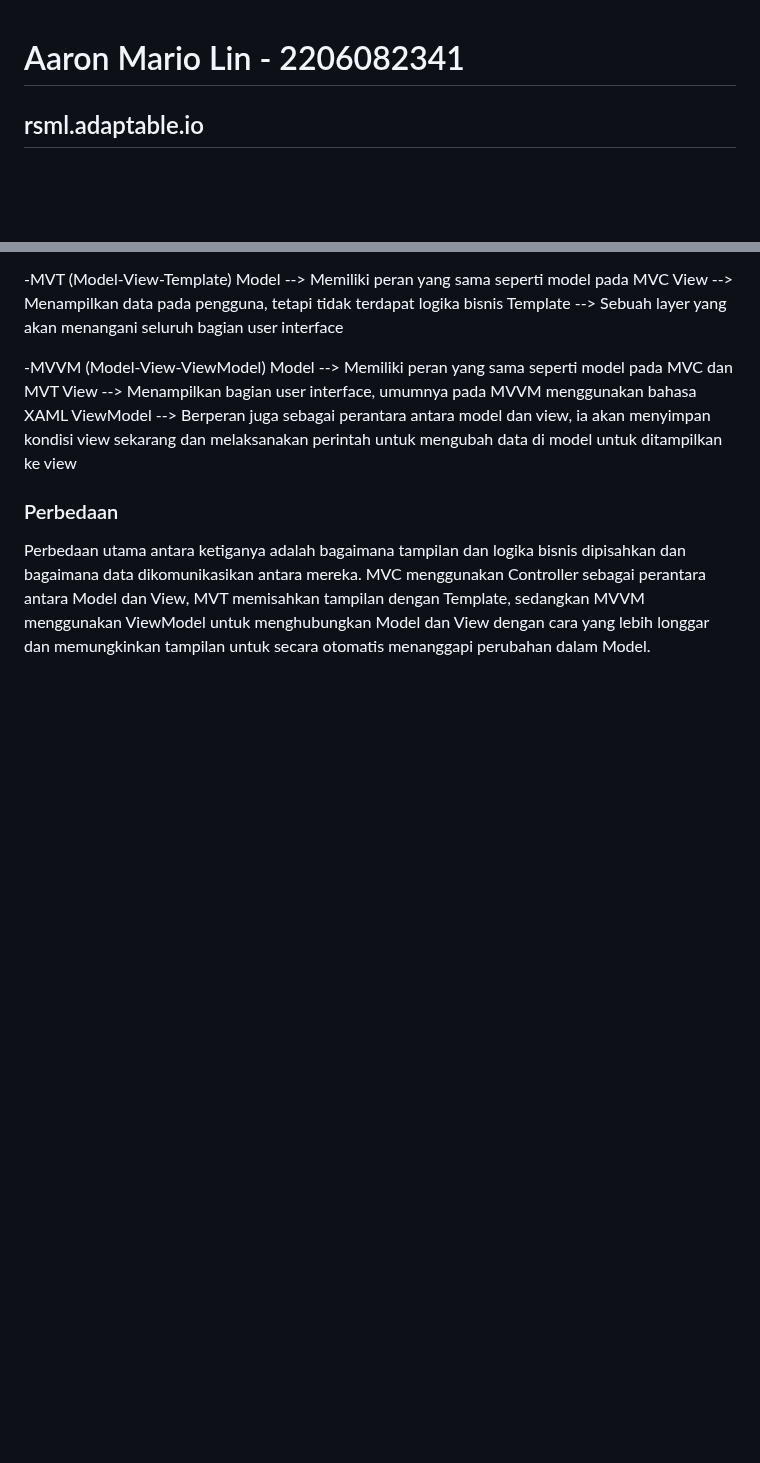
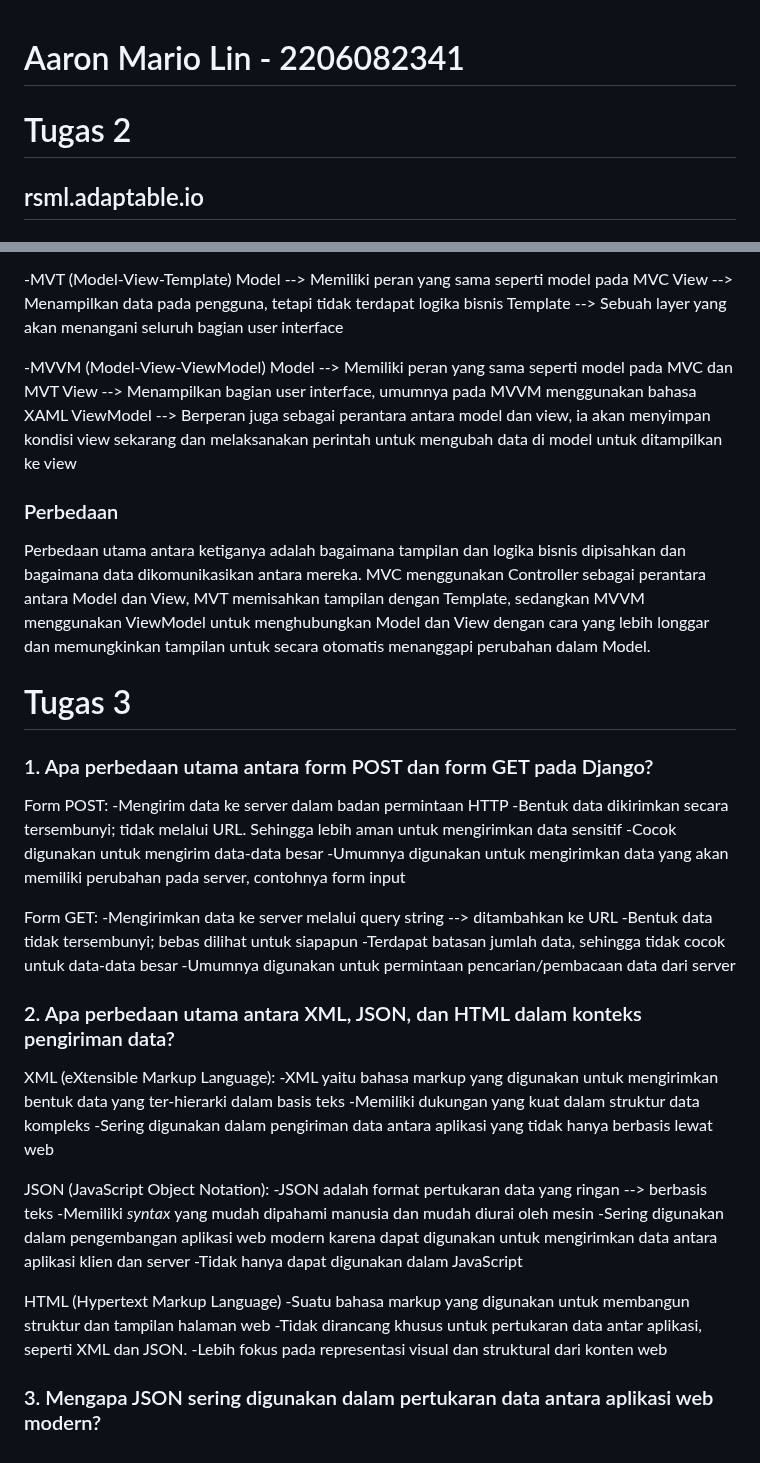
Before and after one commit to aaronmlin/rsml, a Markdown page: README.md, 2 parts joined by grey strips. GitHub-like rendering; blank space fills up the shorter version.

Commit message:
tugas 3 added

```diff
--- a/README.md
+++ b/README.md
@@ -1,4 +1,6 @@
 # Aaron Mario Lin - 2206082341 #
+
+# Tugas 2 #
 
 ## rsml.adaptable.io ##
 ### 1. Jelaskan bagaimana cara kamu mengimplementasikan checklist di atas secara step-by-step (bukan hanya sekadar mengikuti tutorial). ###
@@ -32,3 +34,40 @@ ViewModel --> Berperan juga sebagai perantara antara model dan view, ia akan men
 ### Perbedaan ###
 
 Perbedaan utama antara ketiganya adalah bagaimana tampilan dan logika bisnis dipisahkan dan bagaimana data dikomunikasikan antara mereka. MVC menggunakan Controller sebagai perantara antara Model dan View, MVT memisahkan tampilan dengan Template, sedangkan MVVM menggunakan ViewModel untuk menghubungkan Model dan View dengan cara yang lebih longgar dan memungkinkan tampilan untuk secara otomatis menanggapi perubahan dalam Model.
+
+
+
+# Tugas 3 #
+
+### 1. Apa perbedaan utama antara form POST dan form GET pada Django? ###
+Form POST:
+-Mengirim data ke server dalam badan permintaan HTTP
+-Bentuk data dikirimkan secara tersembunyi; tidak melalui URL. Sehingga lebih aman untuk mengirimkan data sensitif
+-Cocok digunakan untuk mengirim data-data besar
+-Umumnya digunakan untuk mengirimkan data yang akan memiliki perubahan pada server, contohnya form input
+
+Form GET:
+-Mengirimkan data ke server melalui query string --> ditambahkan ke URL
+-Bentuk data tidak tersembunyi; bebas dilihat untuk siapapun
+-Terdapat batasan jumlah data, sehingga tidak cocok untuk data-data besar
+-Umumnya digunakan untuk permintaan pencarian/pembacaan data dari server
+
+
+### 2. Apa perbedaan utama antara XML, JSON, dan HTML dalam konteks pengiriman data?
+XML (eXtensible Markup Language):
+-XML yaitu bahasa markup yang digunakan untuk mengirimkan bentuk data yang ter-hierarki dalam basis teks
+-Memiliki dukungan yang kuat dalam struktur data kompleks
+-Sering digunakan dalam pengiriman data antara aplikasi yang tidak hanya berbasis lewat web
+
+JSON (JavaScript Object Notation):
+-JSON adalah format pertukaran data yang ringan --> berbasis teks
+-Memiliki _syntax_ yang mudah dipahami manusia dan mudah diurai oleh mesin
+-Sering digunakan dalam pengembangan aplikasi web modern karena dapat digunakan untuk mengirimkan data antara aplikasi klien dan server
+-Tidak hanya dapat digunakan dalam JavaScript
+
+HTML (Hypertext Markup Language)
+-Suatu bahasa markup yang digunakan untuk membangun struktur dan tampilan halaman web
+-Tidak dirancang khusus untuk pertukaran data antar aplikasi, seperti XML dan JSON.
+-Lebih fokus pada representasi visual dan struktural dari konten web
+
+### 3. Mengapa JSON sering digunakan dalam pertukaran data antara aplikasi web modern? ###
```
